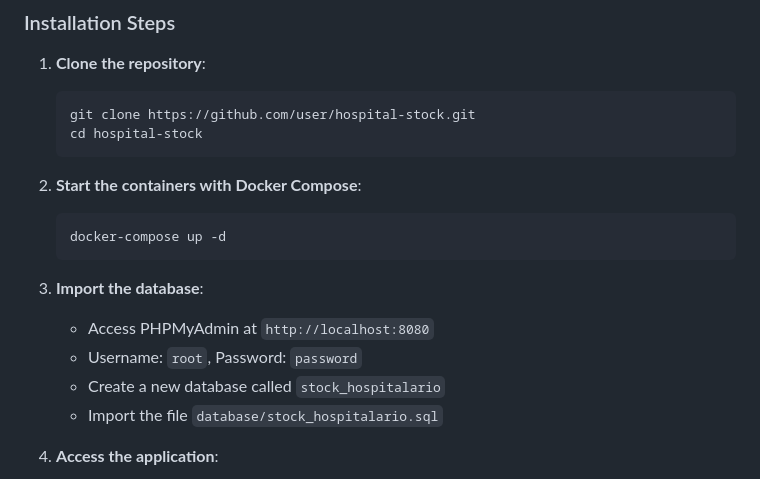
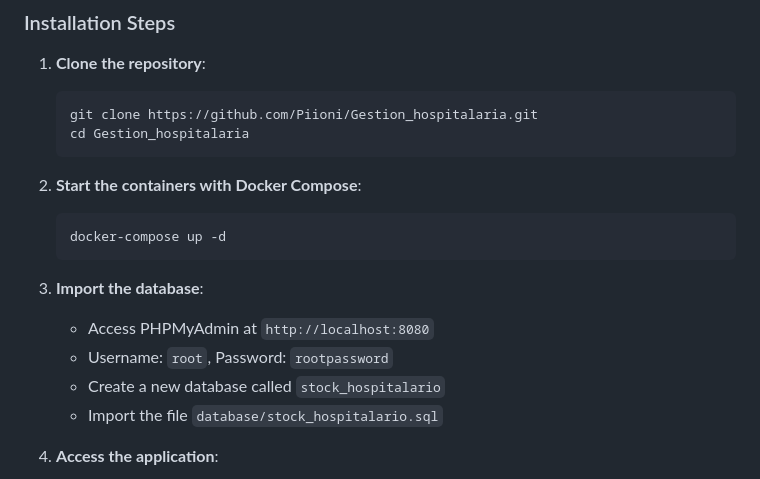
Before and after one commit to Piioni/Gestion_hospitalaria, a Markdown page: README.md, the part around the change. GitHub-like rendering.

````diff
--- a/README.md
+++ b/README.md
@@ -34,8 +34,8 @@ Hospital Stock Management is a web system designed to optimize the management of
 
 1. **Clone the repository**:
    ```bash
-   git clone https://github.com/user/hospital-stock.git
-   cd hospital-stock
+   git clone https://github.com/Piioni/Gestion_hospitalaria.git
+   cd Gestion_hospitalaria
    ```
 
 2. **Start the containers with Docker Compose**:
@@ -45,7 +45,7 @@ Hospital Stock Management is a web system designed to optimize the management of
 
 3. **Import the database**:
     - Access PHPMyAdmin at `http://localhost:8080`
-    - Username: `root`, Password: `password`
+    - Username: `root`, Password: `rootpassword`
     - Create a new database called `stock_hospitalario`
     - Import the file `database/stock_hospitalario.sql`
 
````
